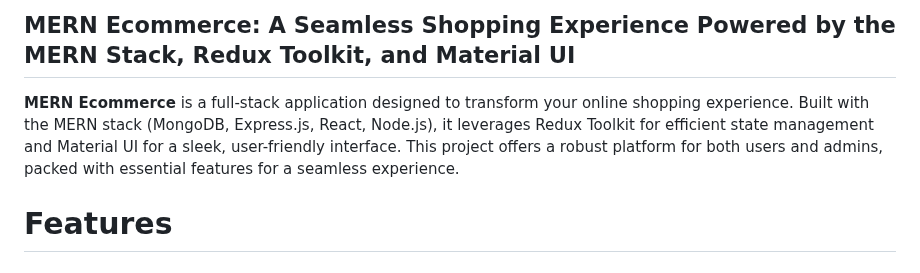
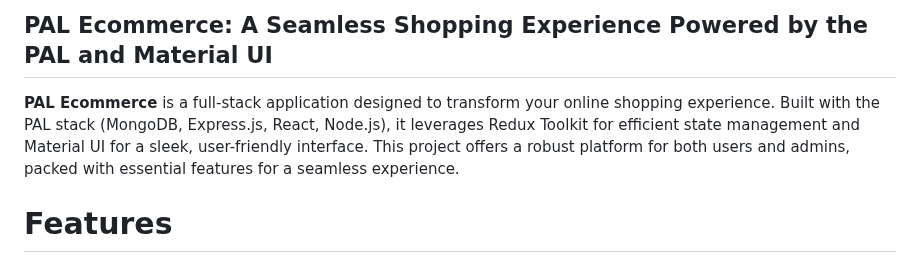
Before and after one commit to Leslie-23/python-e-commerce, a Markdown page: readme.md, the part around one of its changes. Rendered like a GitHub page.

```diff
--- a/readme.md
+++ b/readme.md
@@ -1,4 +1,4 @@
-## MERN Ecommerce: A Seamless Shopping Experience Powered by the MERN Stack, Redux Toolkit, and Material UI
+## PAL Ecommerce: A Seamless Shopping Experience Powered by the PAL and Material UI
 
-**MERN Ecommerce** is a full-stack application designed to transform your online shopping experience. Built with the MERN stack (MongoDB, Express.js, React, Node.js), it leverages Redux Toolkit for efficient state management and Material UI for a sleek, user-friendly interface. This project offers a robust platform for both users and admins, packed with essential features for a seamless experience.
+**PAL Ecommerce** is a full-stack application designed to transform your online shopping experience. Built with the PAL stack (MongoDB, Express.js, React, Node.js), it leverages Redux Toolkit for efficient state management and Material UI for a sleek, user-friendly interface. This project offers a robust platform for both users and admins, packed with essential features for a seamless experience.
 
```
Also changed, not shown: other parts of readme.md (+3 -3 lines).
